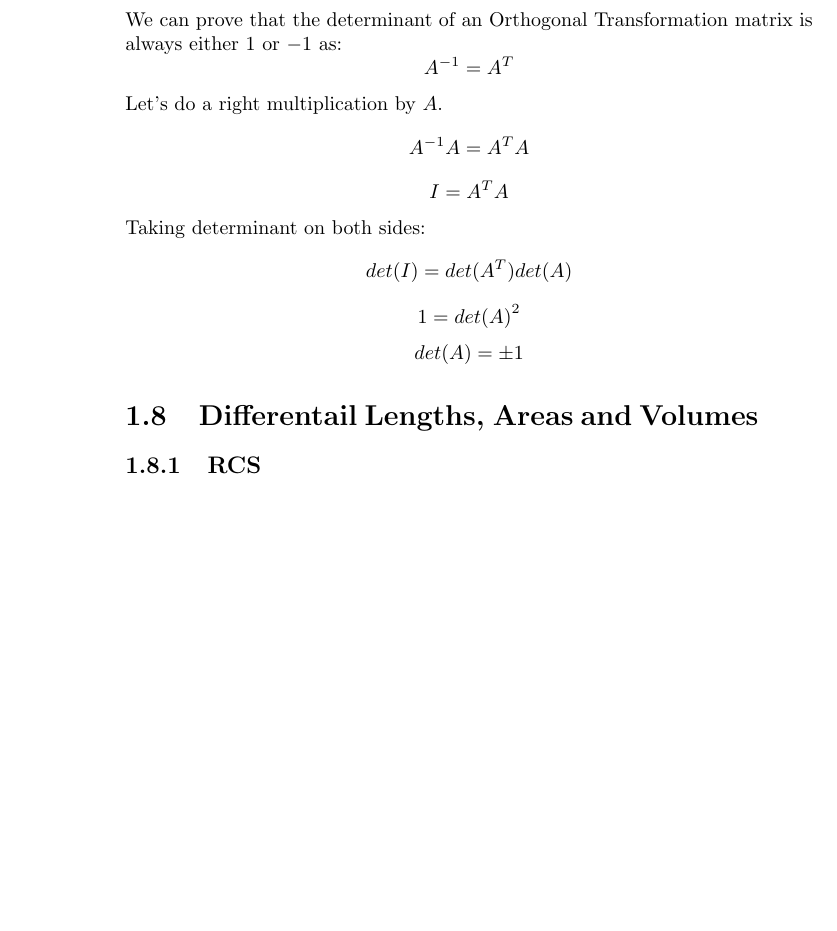
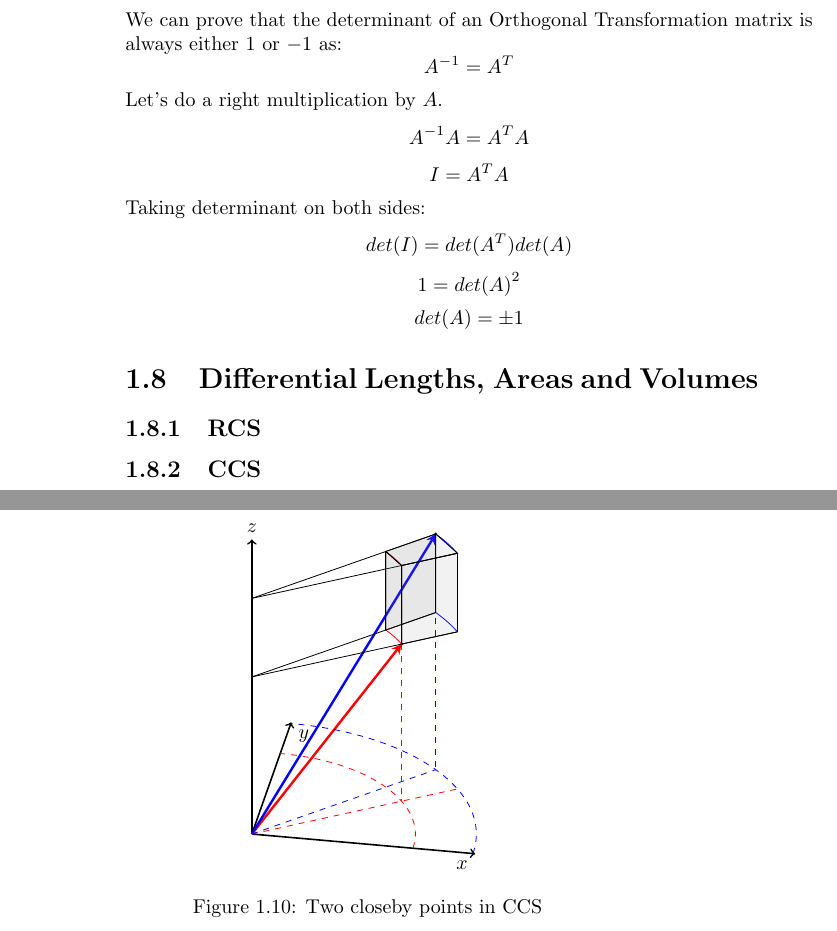
Before and after one commit to moazin/electromagnetic-theory-notes, a LaTeX book (electromagnetics.tex, which reads chapters/chapter-1/diagrams/differentialCCS.tex, chapters/chapter-1/vector-basics.tex): part of page 20 of 20 before the commit and two parts of pages 20 and 21 of 21 after it, the two joined at a grey line, cut so that both start at the same text, the shorter picture padded with empty space. Compiled offline with pdfLaTeX.

Commit message:
basic CSS dA shapes done

```diff
--- /dev/null
+++ b/chapters/chapter-1/diagrams/differentialCCS.tex
@@ -0,0 +1,92 @@
+% sets up the perspective from which we are looking at the picture {theta}{phi}
+% {theta} defines the rotion by x axis while {phi} defines the rotation by z axis
+\tdplotsetmaincoords{60}{10}
+\begin{figure}
+    \centering
+    \begin{tikzpicture}
+        [scale=4,
+        tdplot_main_coords,
+        axis/.style={->,black,thick},
+        vector/.style={-stealth,very thick},
+        vector guide/.style={dashed,red,thick}]
+
+        \coordinate (O) at (0, 0, 0);
+
+        % this should serve as our unit vector
+        \def\unit{0.3}
+
+        \def\ax{0.6}
+        \def\ay{0.4}
+        \def\az{0.8}
+
+        \def\bx{0.7}
+        \def\by{0.7}
+        \def\bz{1.2}
+
+        \pgfmathsetmacro{\dx}{\bx-\ax}
+        \pgfmathsetmacro{\dy}{\by-\ay}
+        \pgfmathsetmacro{\dz}{\bz-\az}
+
+        \pgfmathsetmacro{\dxd}{\dx/2}
+        \pgfmathsetmacro{\dyd}{\dy/2}
+        \pgfmathsetmacro{\dzd}{\dz/2}
+
+        \pgfmathsetmacro{\rhored}{sqrt(\ax^2+\ay^2)}
+        \pgfmathsetmacro{\rhoblue}{sqrt(\bx^2+\by^2)}
+
+        \pgfmathsetmacro{\drho}{sqrt(\dxd^2+\dyd^2)}
+
+        % drawing axes
+        \draw[axis] (0, 0, 0) -- (1, 0, 0) node[anchor=north east]{$x$};
+        \draw[axis] (0, 0, 0) -- (0, 1, 0) node[anchor=north west]{$y$};
+        \draw[axis] (0, 0, 0) -- (0, 0, 1.5) node[anchor=south]{$z$};
+
+        % drawing the main vector B
+        \fill[red] (\ax, \ay, \az) circle[radius=0.2pt] node[right]{};
+        \draw[vector, red] (0, 0, 0) -- (\ax, \ay, \az);
+
+        \fill[blue] (\bx, \by, \bz) circle[radius=0.2pt] node[right]{};
+        \draw[vector, blue] (0, 0, 0) -- (\bx, \by, \bz);
+
+        % draw their projections on the xy plane
+        \draw[dashed, blue] (\bx, \by, \bz) -- (\bx, \by, 0);
+        \draw[dashed, red] (\ax, \ay, \az) -- (\ax, \ay, 0);
+
+        % draw rho circles
+        \tdplotdrawarc[dashed, red]{(0, 0, 0)}{\rhored}{0}{90}{}{};
+        \tdplotdrawarc[dashed, blue]{(0, 0, 0)}{\rhoblue}{0}{90}{}{};
+
+        % radial lines
+        \pgfmathsetmacro{\lengthratio}{(sqrt(\bx^2+\by^2))/(sqrt(\ax^2+\ay^2))}
+        \pgfmathsetmacro{\lengthratioinverse}{(sqrt(\ax^2+\ay^2))/(sqrt(\bx^2+\by^2))}
+
+        \draw[dashed, red] (O) -- (\ax*\lengthratio, \ay*\lengthratio, 0);
+        \draw[dashed, blue] (O) -- (\bx, \by, 0);
+
+        % let's define our cyldrindical vars
+        \pgfmathsetmacro{\phiii}{atan(\ay/\ax)}
+        \pgfmathsetmacro{\phiiis}{atan(\by/\bx)}
+        \tdplotdrawarc[red]{(0, 0, \az)}{\rhored}{\phiii}{\phiiis}{}{};
+        \tdplotdrawarc[red]{(0, 0, \bz)}{\rhored}{\phiii}{\phiiis}{}{};
+        \tdplotdrawarc[blue]{(0, 0, \az)}{\rhoblue}{\phiii}{\phiiis}{}{};
+        \tdplotdrawarc[blue]{(0, 0, \bz)}{\rhoblue}{\phiii}{\phiiis}{}{};
+        % draw rho lines
+        \draw (0, 0, \az) -- (\ax*\lengthratio , \ay*\lengthratio, \az);
+        \draw (0, 0, \bz) -- (\ax*\lengthratio , \ay*\lengthratio, \bz);
+        \draw (\ax, \ay, \az) -- (\ax, \ay, \bz);
+        \draw (\ax*\lengthratio, \ay*\lengthratio, \az) -- +(0 ,0, \dz);
+
+        \draw (0, 0, \az) -- (\bx , \by, \az);
+        \draw (0, 0, \bz) -- (\bx , \by, \bz);
+        \draw (\bx*\lengthratioinverse, \by*\lengthratioinverse, \az) -- +(0, 0, \dz);
+        \draw (\bx, \by, \az) -- (\bx, \by, \bz);
+
+        \draw[fill=gray, fill opacity=0.1] (\ax, \ay, \az) -- (\ax*\lengthratio, \ay*\lengthratio, \az) -- +(0, 0, \dz) -- (\ax, \ay, \bz) -- +(0, 0, -\dz);
+        \draw[fill=gray, fill opacity=0.1] (\bx, \by, \bz) -- +(0, 0, -\dz) -- (\bx*\lengthratioinverse, \by*\lengthratioinverse, \az) -- +(0, 0, \dz);
+        \draw[fill=gray, fill opacity=0.1] (\ax, \ay, \az) -- +(0, 0, \dz) -- (\bx*\lengthratioinverse, \by*\lengthratioinverse, \bz) -- +(0, 0, -\dz);
+        \draw[fill=gray, fill opacity=0.1] (\bx, \by, \bz) -- (\bx*\lengthratioinverse, \by*\lengthratioinverse, \bz) -- (\ax, \ay, \bz) -- (\ax*\lengthratio, \ay*\lengthratio, \bz) -- (\bx, \by, \bz);
+
+    \end{tikzpicture}
+    \caption{Two closeby points in CCS}
+    \label{fig:differentialCCS}
+\end{figure}
--- a/chapters/chapter-1/vector-basics.tex
+++ b/chapters/chapter-1/vector-basics.tex
@@ -527,6 +527,8 @@
             $$det(I) = det(A^T)det(A)$$
             $$1 = {det(A)}^2$$
             $$det(A) = \pm 1$$
-    \section{Differentail Lengths, Areas and Volumes}
+    \section{Differential Lengths, Areas and Volumes}
         \subsection{RCS}
             \input{chapters/chapter-1/diagrams/differentialRCS}
+        \subsection{CCS}
+            \input{chapters/chapter-1/diagrams/differentialCCS}
```
Also changed, not shown: electromagnetics.pdf.
